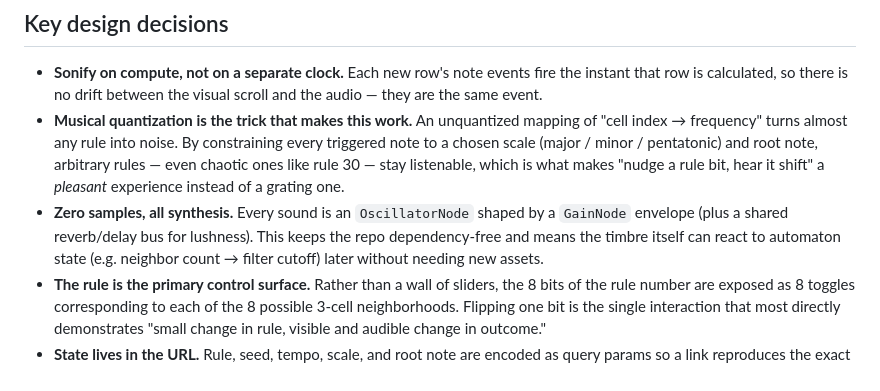
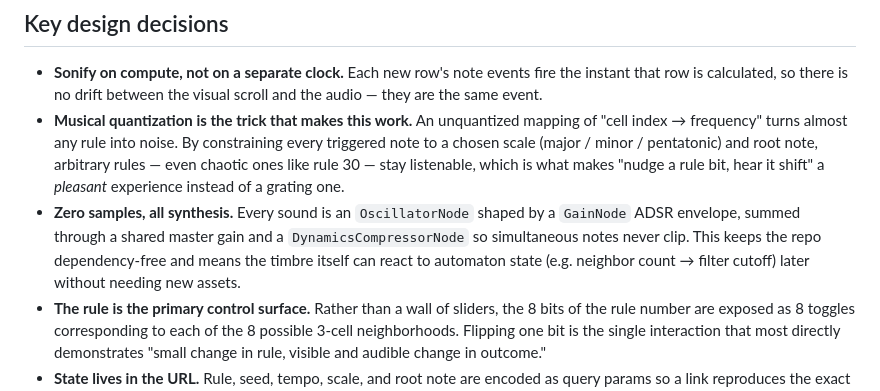
Before and after one commit to ctkrug/cellular-symphony, a Markdown page: docs/VISION.md, the part around the change. Drawn GitHub-style.

Commit message:
docs(vision): correct the synth output bus description
The synth sums voices through a master gain and DynamicsCompressorNode,
not a reverb/delay bus; align the rationale with the actual graph in
src/lib/synth.js.

```diff
--- a/docs/VISION.md
+++ b/docs/VISION.md
@@ -43,10 +43,11 @@ scrolling past *are* being played, in the order they're computed.
   30 — stay listenable, which is what makes "nudge a rule bit, hear it
   shift" a *pleasant* experience instead of a grating one.
 - **Zero samples, all synthesis.** Every sound is an `OscillatorNode` shaped
-  by a `GainNode` envelope (plus a shared reverb/delay bus for lushness).
-  This keeps the repo dependency-free and means the timbre itself can react
-  to automaton state (e.g. neighbor count → filter cutoff) later without
-  needing new assets.
+  by a `GainNode` ADSR envelope, summed through a shared master gain and a
+  `DynamicsCompressorNode` so simultaneous notes never clip. This keeps the
+  repo dependency-free and means the timbre itself can react to automaton
+  state (e.g. neighbor count → filter cutoff) later without needing new
+  assets.
 - **The rule is the primary control surface.** Rather than a wall of sliders,
   the 8 bits of the rule number are exposed as 8 toggles corresponding to
   each of the 8 possible 3-cell neighborhoods. Flipping one bit is the single
```
